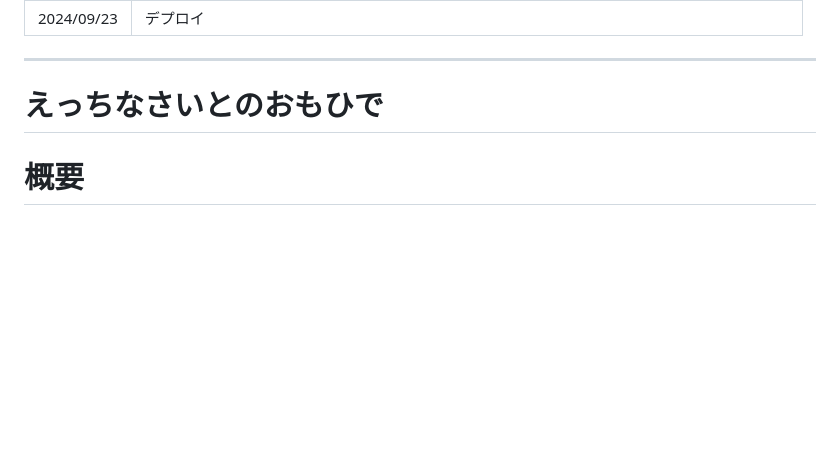
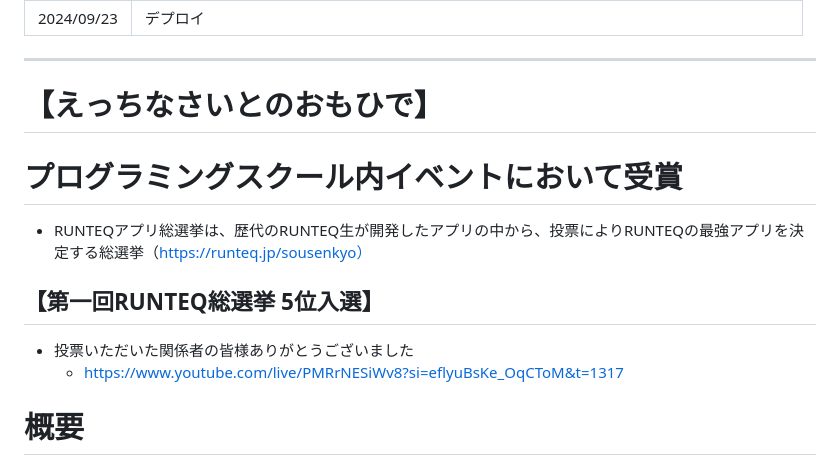
Before and after one commit to Hanakus0/ero_ads_memory, a Markdown page: README.md, the part around the change. Drawn GitHub-style; blank space fills up the shorter version.

```diff
--- a/README.md
+++ b/README.md
@@ -9,7 +9,13 @@
 | 2024/09/23 | デプロイ |
 
 ---
-# えっちなさいとのおもひで
+# 【えっちなさいとのおもひで】
+
+# プログラミングスクール内イベントにおいて受賞
+  * RUNTEQアプリ総選挙は、歴代のRUNTEQ生が開発したアプリの中から、投票によりRUNTEQの最強アプリを決定する総選挙（https://runteq.jp/sousenkyo）
+## 【第一回RUNTEQ総選挙 5位入選】
+* 投票いただいた関係者の皆様ありがとうございました
+  * https://www.youtube.com/live/PMRrNESiWv8?si=eflyuBsKe_OqCToM&t=1317
 
 # 概要
 - サイトURL : https://hanakus0.github.io/ero_ads_memory/
```
